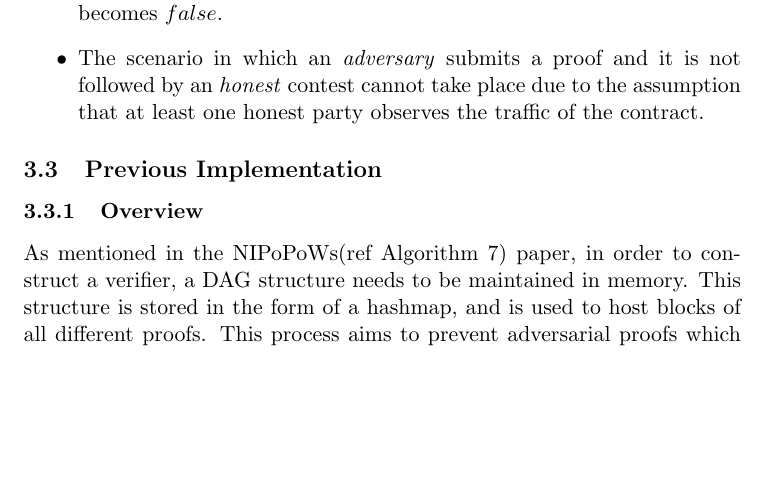
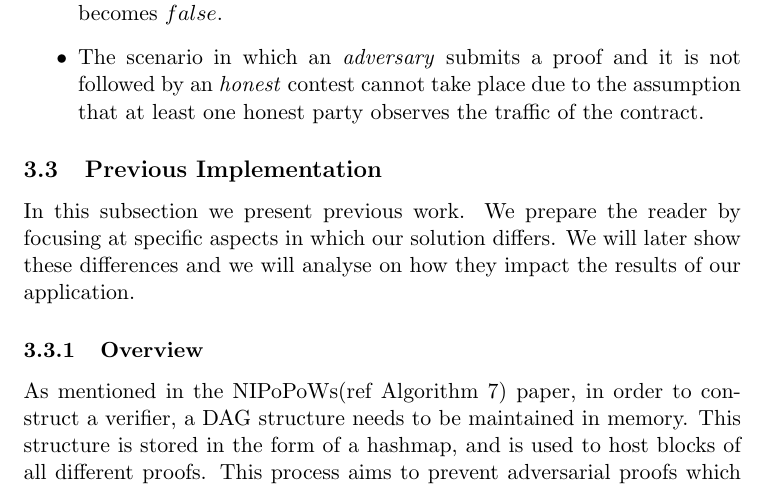
Before and after one commit to sdaveas/nipopow-verifier, a LaTeX thesis (thesis/thesis.tex, which reads thesis/chapters/3_implementation.tex): part of page 9 of 13, cut so that both start at the same text, the shorter picture padded with empty space. Compiled offline with pdfLaTeX.

Commit message:
Add subsection description

```diff
--- a/thesis/chapters/3_implementation.tex
+++ b/thesis/chapters/3_implementation.tex
@@ -196,6 +196,12 @@ The correct functionality of the verifier is the following.
 \end{itemize}
 
 \subsection{Previous Implementation}
+
+In this subsection we present previous work. We prepare the reader by focusing
+at specific aspects in which our solution differs. We will later show these
+differences and we will analyse on how they impact the results of our
+application.
+
 \subsubsection{Overview}
 As mentioned in the NIPoPoWs(ref Algorithm 7) paper, in order to construct a
 verifier, a DAG structure needs to be maintained in memory. This structure is
```
